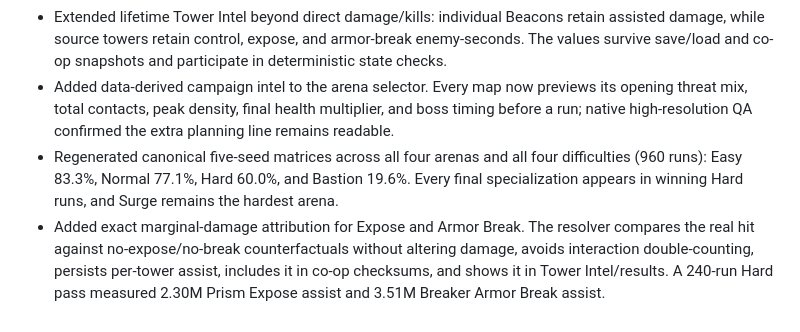
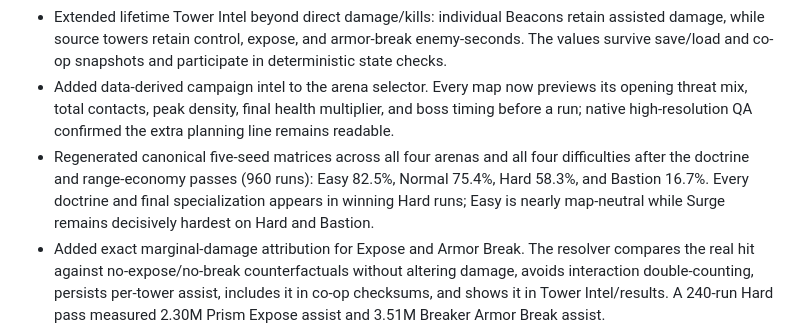
Before and after one commit to limax2012/tower-defense, a Markdown page: OVERNIGHT_CHANGELOG.md, the part around the change. Drawn GitHub-style.

Commit message:
Refresh all-difficulty doctrine baseline

```diff
--- a/OVERNIGHT_CHANGELOG.md
+++ b/OVERNIGHT_CHANGELOG.md
@@ -8,7 +8,7 @@ Date: 2026-08-15
 - Completed the missing five-seed Easy matrix across the original three arenas: 150/180 wins (83.3%), with only Economy and indiscriminate Spam consistently failing.
 - Extended lifetime Tower Intel beyond direct damage/kills: individual Beacons retain assisted damage, while source towers retain control, expose, and armor-break enemy-seconds. The values survive save/load and co-op snapshots and participate in deterministic state checks.
 - Added data-derived campaign intel to the arena selector. Every map now previews its opening threat mix, total contacts, peak density, final health multiplier, and boss timing before a run; native high-resolution QA confirmed the extra planning line remains readable.
-- Regenerated canonical five-seed matrices across all four arenas and all four difficulties (960 runs): Easy 83.3%, Normal 77.1%, Hard 60.0%, and Bastion 19.6%. Every final specialization appears in winning Hard runs, and Surge remains the hardest arena.
+- Regenerated canonical five-seed matrices across all four arenas and all four difficulties after the doctrine and range-economy passes (960 runs): Easy 82.5%, Normal 75.4%, Hard 58.3%, and Bastion 16.7%. Every doctrine and final specialization appears in winning Hard runs; Easy is nearly map-neutral while Surge remains decisively hardest on Hard and Bastion.
 - Added exact marginal-damage attribution for Expose and Armor Break. The resolver compares the real hit against no-expose/no-break counterfactuals without altering damage, avoids interaction double-counting, persists per-tower assist, includes it in co-op checksums, and shows it in Tower Intel/results. A 240-run Hard pass measured 2.30M Prism Expose assist and 3.51M Breaker Armor Break assist.
 - Persisted historical tower-instance attribution so a lingering Slow, Expose, or Armor Break remains credited after its source tower is sold and the match is saved or resynchronized.
 - Expanded deterministic checksums to cover latent next-entity IDs and invested tower/forge credits, detecting mismatches before a future placement, spawn, or sale can turn them into gameplay divergence.
```
Also changed, not shown: AUTONOMOUS_BALANCE.md (+7 -7 lines).
